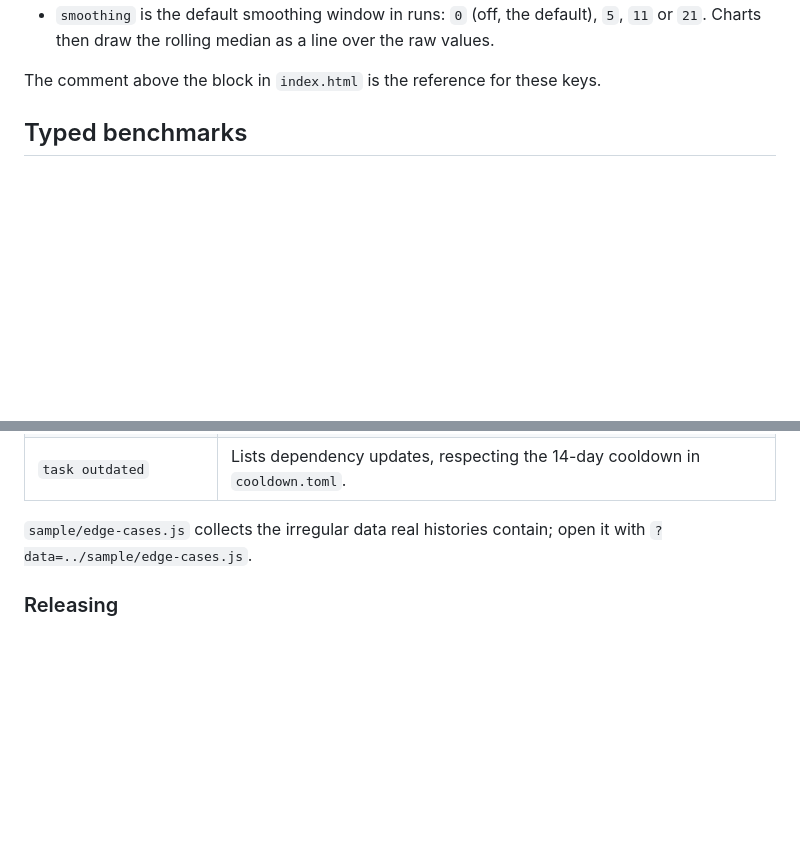
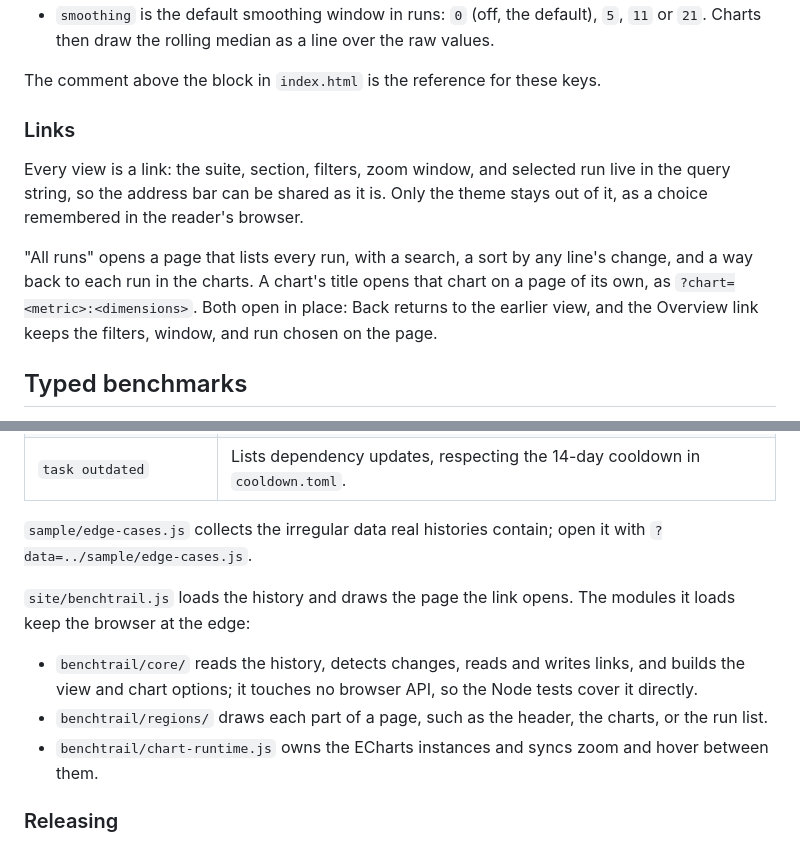
Before and after one commit to romnn/benchtrail, a Markdown page: README.md, 2 parts joined by grey strips. GitHub-like rendering; blank space fills up the shorter version.

Commit message:
docs(readme): describe links, the runs and chart pages, and the module layout

```diff
--- a/README.md
+++ b/README.md
@@ -70,6 +70,18 @@ The remaining keys apply to every suite at the top level, or to one suite under
   Charts then draw the rolling median as a line over the raw values.
 
 The comment above the block in `index.html` is the reference for these keys.
+
+### Links
+
+Every view is a link: the suite, section, filters, zoom window, and selected run live in the query
+string, so the address bar can be shared as it is.
+Only the theme stays out of it, as a choice remembered in the reader's browser.
+
+"All runs" opens a page that lists every run, with a search, a sort by any line's change, and a way
+back to each run in the charts.
+A chart's title opens that chart on a page of its own, as `?chart=<metric>:<dimensions>`.
+Both open in place: Back returns to the earlier view, and the Overview link keeps the filters,
+window, and run chosen on the page.
 
 ## Typed benchmarks
 
@@ -148,6 +160,14 @@ checks and scripts below.
 `sample/edge-cases.js` collects the irregular data real histories contain; open it with
 `?data=../sample/edge-cases.js`.
 
+`site/benchtrail.js` loads the history and draws the page the link opens.
+The modules it loads keep the browser at the edge:
+
+- `benchtrail/core/` reads the history, detects changes, reads and writes links, and builds the
+  view and chart options; it touches no browser API, so the Node tests cover it directly.
+- `benchtrail/regions/` draws each part of a page, such as the header, the charts, or the run list.
+- `benchtrail/chart-runtime.js` owns the ECharts instances and syncs zoom and hover between them.
+
 ### Releasing
 
 `bumpversion minor` (or `patch`, `major`) commits the version and creates a `v*` tag.
```
